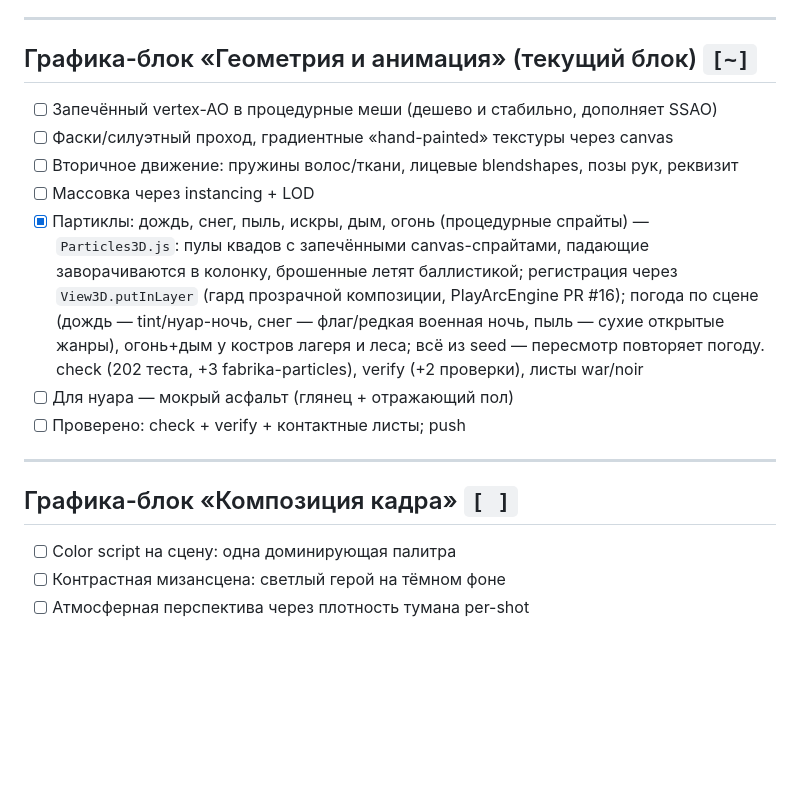
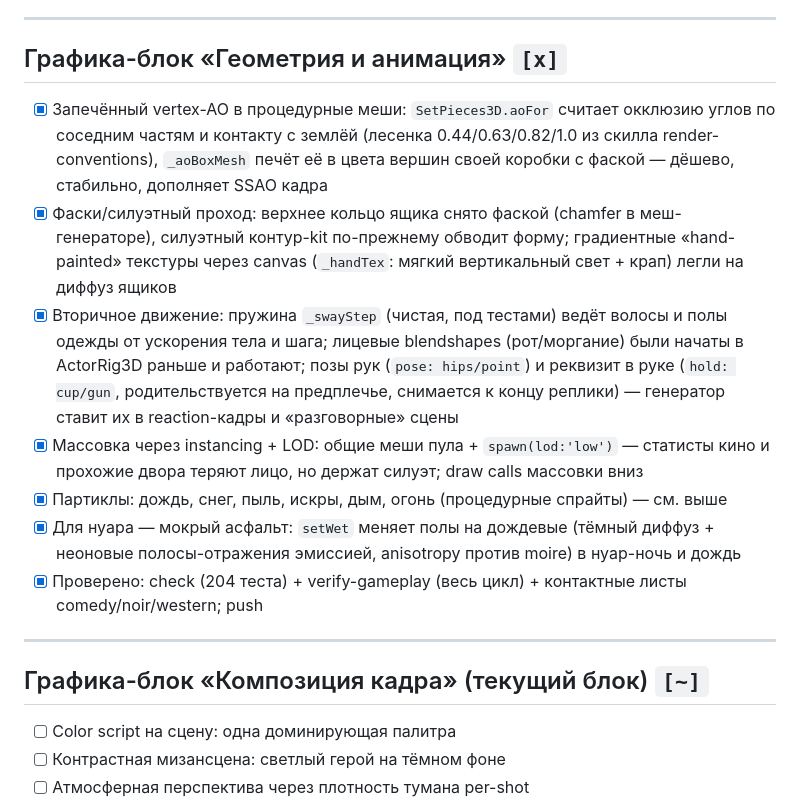
Before and after one commit to zavodilo/FabrikaGrez, a Markdown page: ROADMAP.md, the part around the change. Rendered like a GitHub page; blank space fills up the shorter version.

Commit message:
docs(roadmap): блок «Геометрия и анимация» закрыт, текущий — «Композиция кадра»

```diff
--- a/ROADMAP.md
+++ b/ROADMAP.md
@@ -379,25 +379,31 @@
 
 ---
 
-## Графика-блок «Геометрия и анимация» (текущий блок)  `[~]`
+## Графика-блок «Геометрия и анимация»  `[x]`
 
-- [ ] Запечённый vertex-AO в процедурные меши (дешево и стабильно, дополняет SSAO)
-- [ ] Фаски/силуэтный проход, градиентные «hand-painted» текстуры через canvas
-- [ ] Вторичное движение: пружины волос/ткани, лицевые blendshapes, позы рук, реквизит
-- [ ] Массовка через instancing + LOD
-- [x] Партиклы: дождь, снег, пыль, искры, дым, огонь (процедурные спрайты) —
-      `Particles3D.js`: пулы квадов с запечёнными canvas-спрайтами, падающие заворачиваются
-      в колонку, брошенные летят баллистикой; регистрация через `View3D.putInLayer` (гард
-      прозрачной композиции, PlayArcEngine PR #16); погода по сцене (дождь — tint/нуар-ночь,
-      снег — флаг/редкая военная ночь, пыль — сухие открытые жанры), огонь+дым у костров
-      лагеря и леса; всё из seed — пересмотр повторяет погоду. check (202 теста,
-      +3 fabrika-particles), verify (+2 проверки), листы war/noir
-- [ ] Для нуара — мокрый асфальт (глянец + отражающий пол)
-- [ ] Проверено: check + verify + контактные листы; push
+- [x] Запечённый vertex-AO в процедурные меши: `SetPieces3D.aoFor` считает окклюзию углов
+      по соседним частям и контакту с землёй (лесенка 0.44/0.63/0.82/1.0 из скилла
+      render-conventions), `_aoBoxMesh` печёт её в цвета вершин своей коробки с фаской —
+      дёшево, стабильно, дополняет SSAO кадра
+- [x] Фаски/силуэтный проход: верхнее кольцо ящика снято фаской (chamfer в меш-генераторе),
+      силуэтный контур-kit по-прежнему обводит форму; градиентные «hand-painted» текстуры
+      через canvas (`_handTex`: мягкий вертикальный свет + крап) легли на диффуз ящиков
+- [x] Вторичное движение: пружина `_swayStep` (чистая, под тестами) ведёт волосы и полы
+      одежды от ускорения тела и шага; лицевые blendshapes (рот/моргание) были начаты
+      в ActorRig3D раньше и работают; позы рук (`pose: hips/point`) и реквизит в руке
+      (`hold: cup/gun`, родительствуется на предплечье, снимается к концу реплики) —
+      генератор ставит их в reaction-кадры и «разговорные» сцены
+- [x] Массовка через instancing + LOD: общие меши пула + `spawn(lod:'low')` — статисты кино
+      и прохожие двора теряют лицо, но держат силуэт; draw calls массовки вниз
+- [x] Партиклы: дождь, снег, пыль, искры, дым, огонь (процедурные спрайты) — см. выше
+- [x] Для нуара — мокрый асфальт: `setWet` меняет полы на дождевые (тёмный диффуз + неоновые
+      полосы-отражения эмиссией, anisotropy против moire) в нуар-ночь и дождь
+- [x] Проверено: check (204 теста) + verify-gameplay (весь цикл) + контактные листы
+      comedy/noir/western; push
 
 ---
 
-## Графика-блок «Композиция кадра»  `[ ]`
+## Графика-блок «Композиция кадра» (текущий блок)  `[~]`
 
 - [ ] Color script на сцену: одна доминирующая палитра
 - [ ] Контрастная мизансцена: светлый герой на тёмном фоне
```
